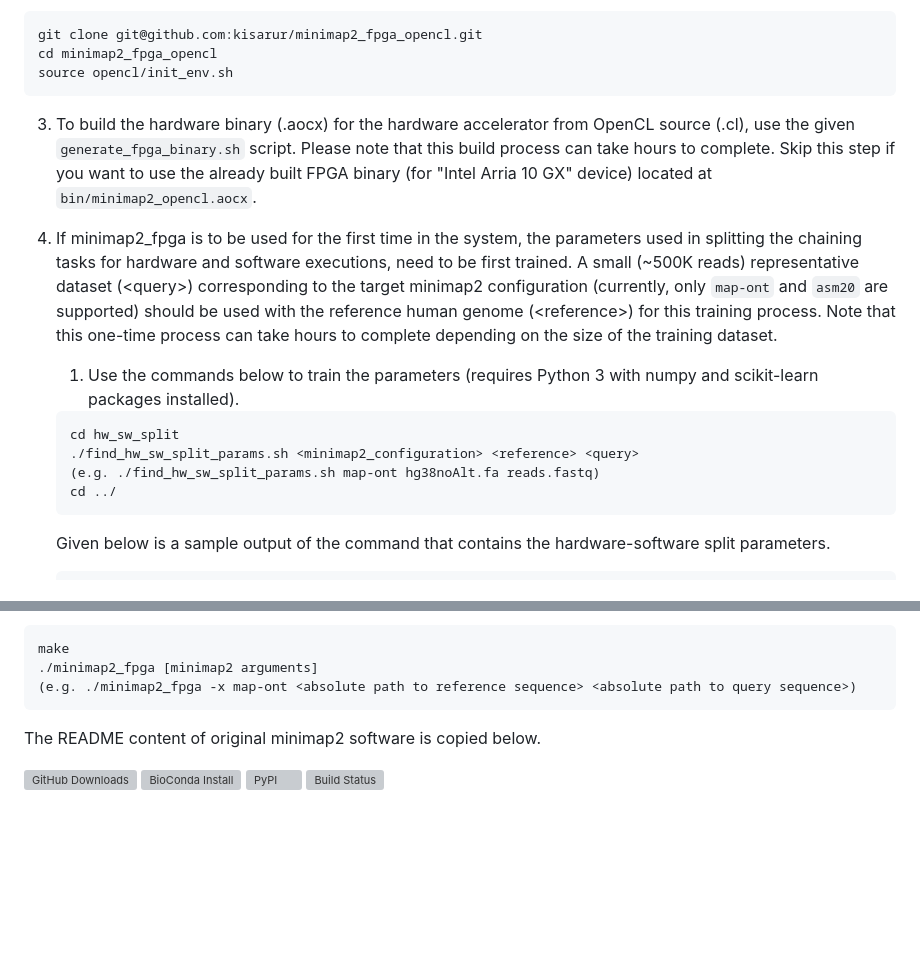
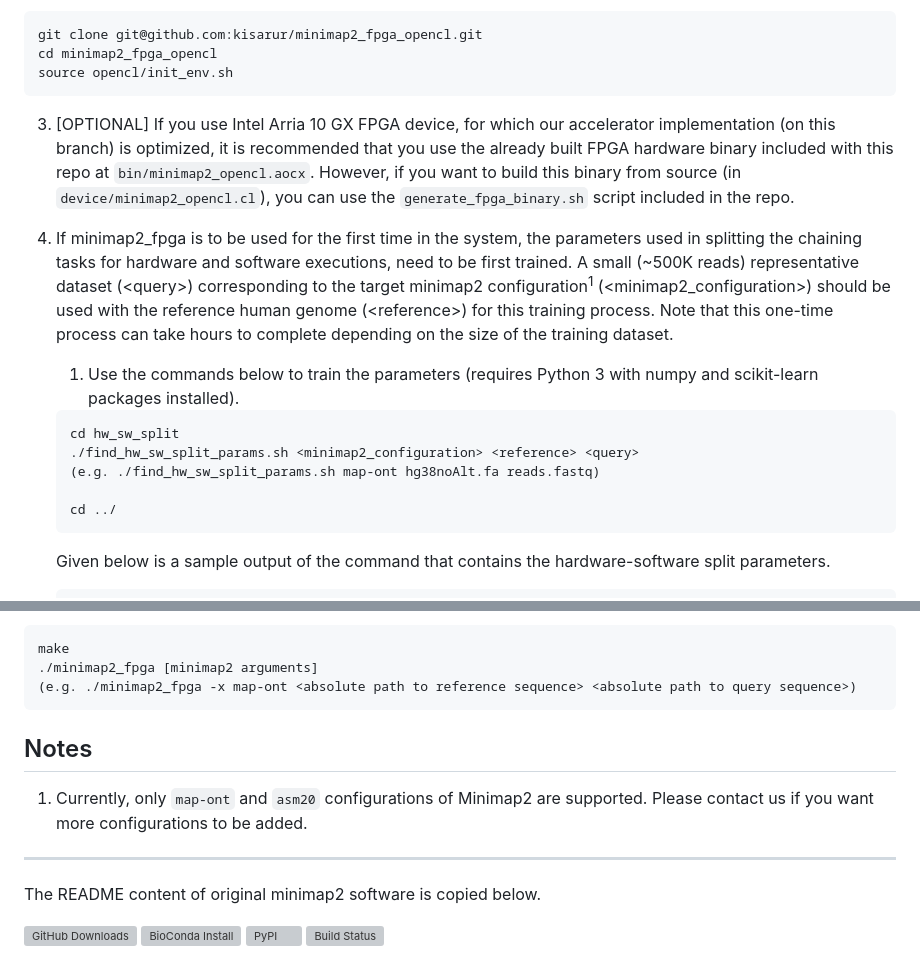
Before and after one commit to kisarur/minimap2-fpga, a Markdown page: README.md, 2 parts joined by grey strips. GitHub-like rendering; blank space fills up the shorter version; grey boxes are pictures that could not be loaded.

````diff
--- a/README.md
+++ b/README.md
@@ -14,15 +14,17 @@ cd minimap2_fpga_opencl
 source opencl/init_env.sh
 ```
 
-3. To build the hardware binary (.aocx) for the hardware accelerator from OpenCL source (.cl), use the given `generate_fpga_binary.sh` script. Please note that this build process can take hours to complete. Skip this step if you want to use the already built FPGA binary (for "Intel Arria 10 GX" device) located at `bin/minimap2_opencl.aocx`.
+3. [OPTIONAL] If you use Intel Arria 10 GX FPGA device, for which our accelerator implementation (on this branch) is optimized, it is recommended that you use the already built FPGA hardware binary included with this repo at `bin/minimap2_opencl.aocx`. However, if you want to build this binary from source (in `device/minimap2_opencl.cl`), you can use the `generate_fpga_binary.sh` script included in the repo.
 
-4. If minimap2_fpga is to be used for the first time in the system, the parameters used in splitting the chaining tasks for hardware and software executions, need to be first trained. A small (~500K reads) representative dataset (\<query\>) corresponding to the target minimap2 configuration (currently, only `map-ont` and `asm20` are supported) should be used with the reference human genome (\<reference\>)  for this training process. Note that this one-time process can take hours to complete depending on the size of the training dataset.
+
+4. If minimap2_fpga is to be used for the first time in the system, the parameters used in splitting the chaining tasks for hardware and software executions, need to be first trained. A small (~500K reads) representative dataset (\<query\>) corresponding to the target minimap2 configuration<sup>1</sup> (<minimap2_configuration>) should be used with the reference human genome (\<reference\>)  for this training process. Note that this one-time process can take hours to complete depending on the size of the training dataset.
 
    1. Use the commands below to train the parameters (requires Python 3 with numpy and scikit-learn packages installed).
    ```
    cd hw_sw_split
    ./find_hw_sw_split_params.sh <minimap2_configuration> <reference> <query>
    (e.g. ./find_hw_sw_split_params.sh map-ont hg38noAlt.fa reads.fastq)
+
    cd ../
    ```
 
@@ -47,6 +49,12 @@ make
 ./minimap2_fpga [minimap2 arguments]
 (e.g. ./minimap2_fpga -x map-ont <absolute path to reference sequence> <absolute path to query sequence>)
 ```
+
+## Notes
+
+1. Currently, only `map-ont` and `asm20` configurations of Minimap2 are supported. Please contact us if you want more configurations to be added.
+
+<hr>
 
 The README content of original minimap2 software is copied below.
 
````
Also changed, not shown: other parts of README.md (+1 -1 lines).
